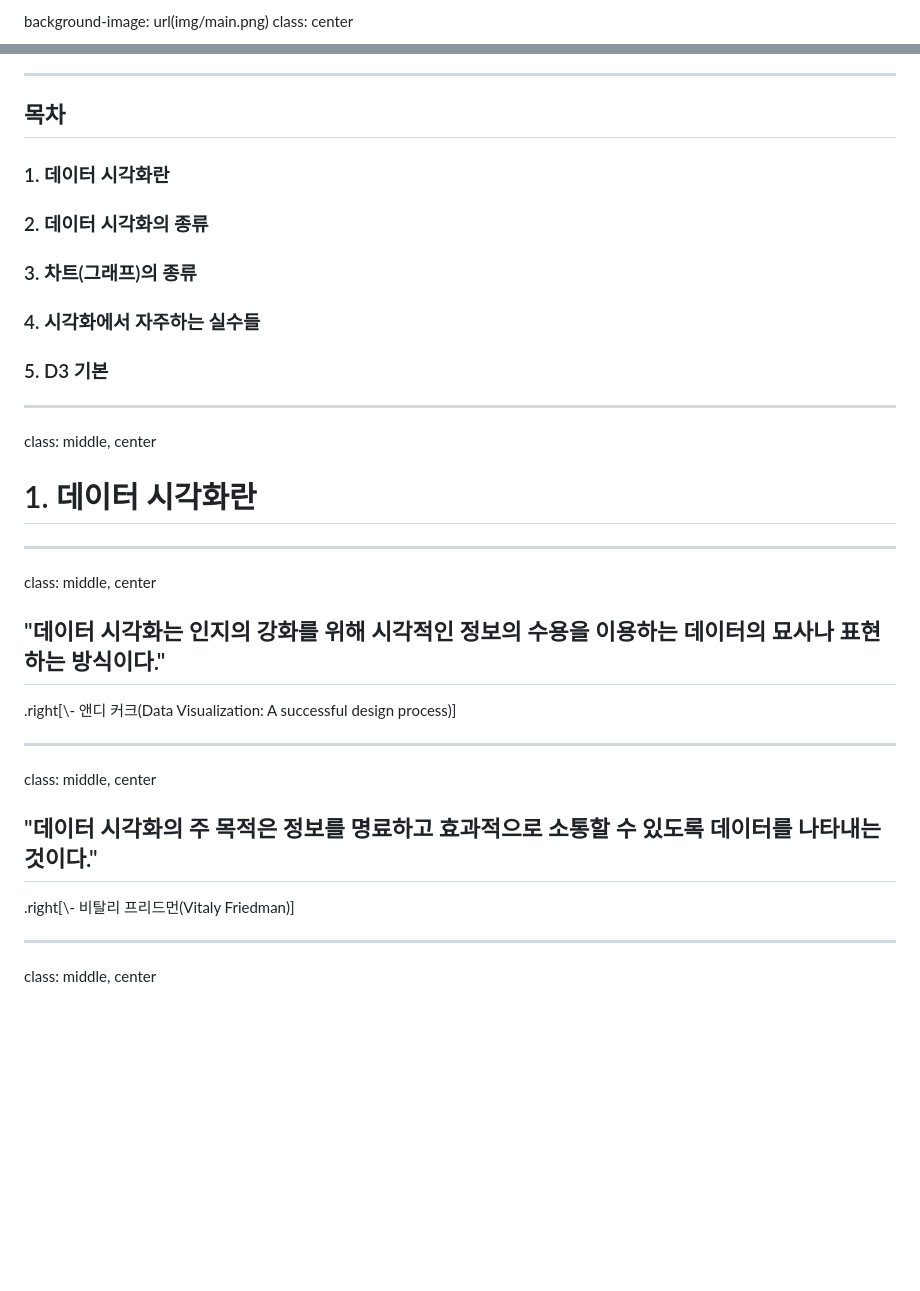
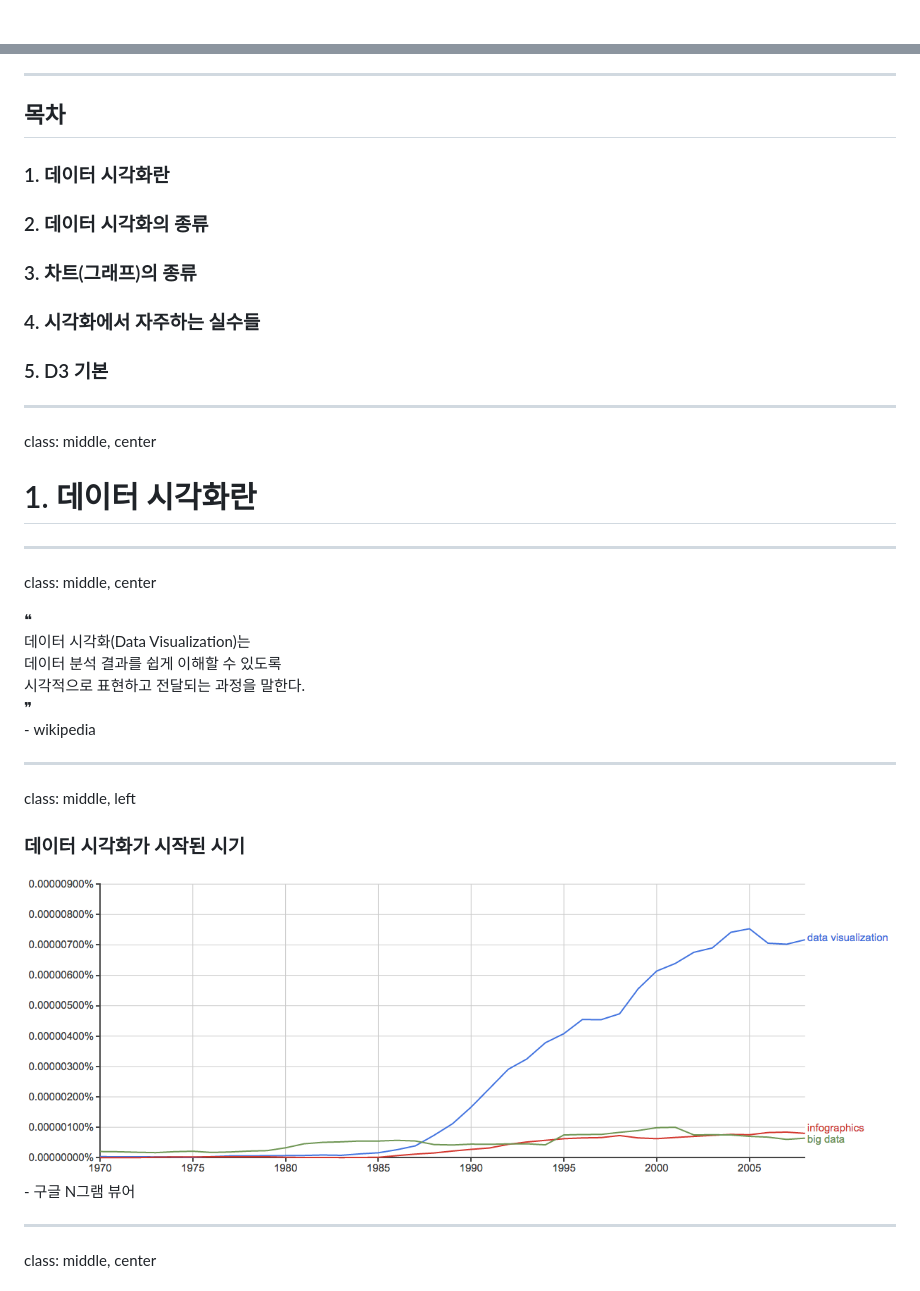
Before and after one commit to dalcong2life/D3Visualization, a Markdown page: src/html/slide0.md, 2 parts joined by grey strips. Rendered like a GitHub page; pictures changed too: src/img/Screenshot1.png (added); blank space fills up the shorter version.

```diff
--- a/src/html/slide0.md
+++ b/src/html/slide0.md
@@ -1,3 +1,5 @@
-background-image: url(img/main.png)
+
+
+
 class: center
 
@@ -7,7 +10,7 @@ class: center
 
 ---
 
-## <b>목차</b>
+## 목차
 
 ### 1. 데이터 시각화란
 ### 2. 데이터 시각화의 종류
@@ -15,34 +18,46 @@ class: center
 ### 4. 시각화에서 자주하는 실수들
 ### 5. D3 기본
 
-
----
-
-class: middle, center
-
-# 1. 데이터 시각화란
-
-
----
-
-class: middle, center
-
-<h2>"데이터 시각화는 인지의 강화를 위해
-시각적인 정보의 수용을 이용하는
-데이터의 묘사나 표현하는 방식이다."</h2>
-.right[\- 앤디 커크(Data Visualization: A successful design process)]
-
-
 ---
 
 class: middle, center
 
 
-<h2>
-"데이터 시각화의 주 목적은 정보를
-명료하고 효과적으로 소통할 수 있도록
-데이터를 나타내는 것이다."</h2>
-.right[\- 비탈리 프리드먼(Vitaly Friedman)]
+# 1. 데이터 시각화란
+
+---
+
+
+class: middle, center
+
+
+<p class="highlight">
+❝<br>
+데이터 시각화(Data Visualization)는<br>
+데이터 분석 결과를 쉽게 이해할 수 있도록<br>
+시각적으로 표현하고 전달되는 과정을 말한다.<br>
+❞<br>
+<span style="display:block;text-align:right;margin-right:80px;font:0.6em normal;">
+- wikipedia
+</span>
+</p>
+
+
+---
+
+class: middle, left
+
+### 데이터 시각화가 시작된 시기
+
+<p>
+<img style="width:100%" src="../img/Screenshot1.png">
+<span style="display:block;text-align:right;margin-right:60px;font:0.6em normal;">
+- 구글 N그램 뷰어
+</span>
+</p>
+
+
+
 
 ---
 
```
Also changed, not shown: other parts of src/html/slide0.md (+4 -3 lines), src/img/Background-Colour-Blur-HD.jpg (added), src/img/dazzing-data-depiction-with-d3js-17-638.jpg (added), src/img/web_design_desk2.jpg (added), 1 other file.
